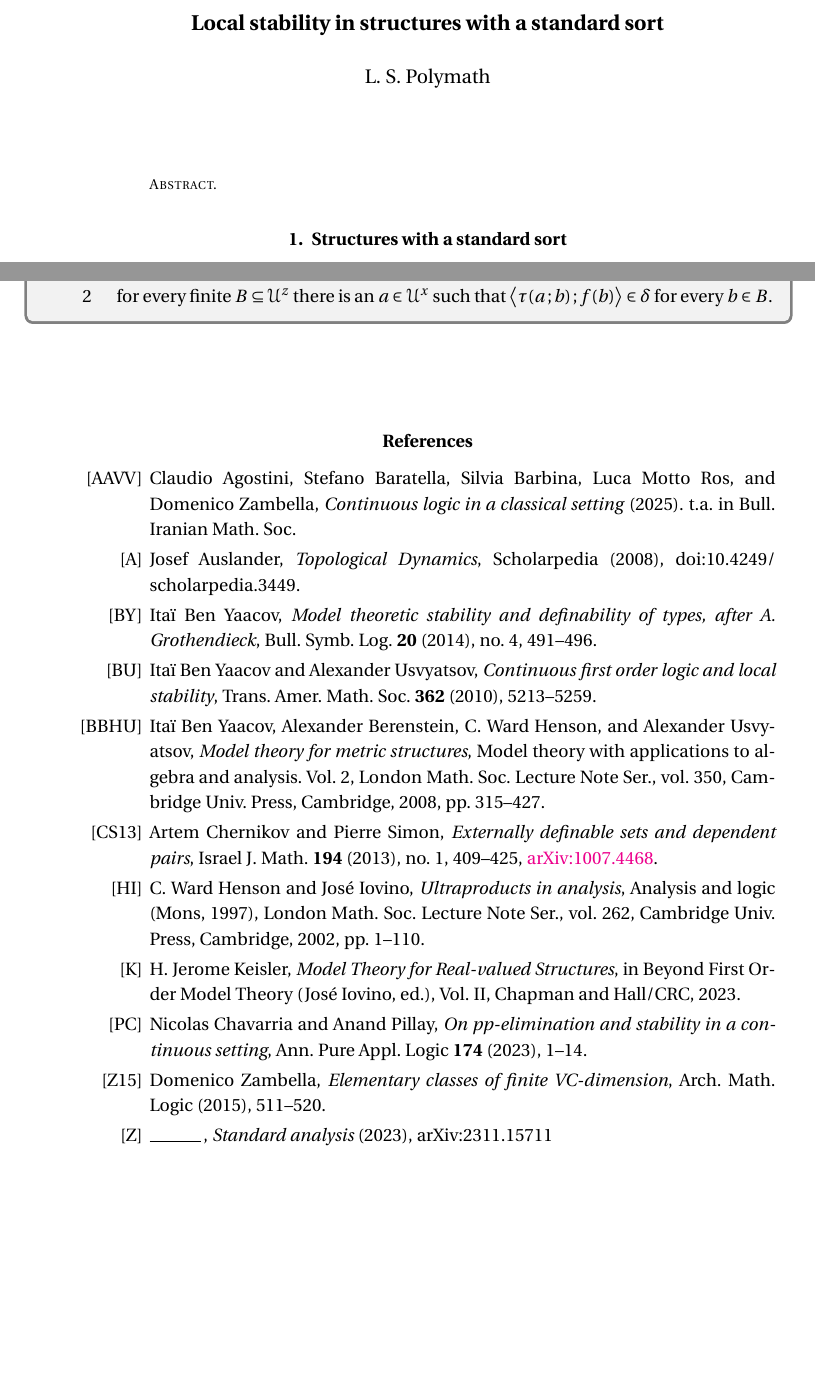
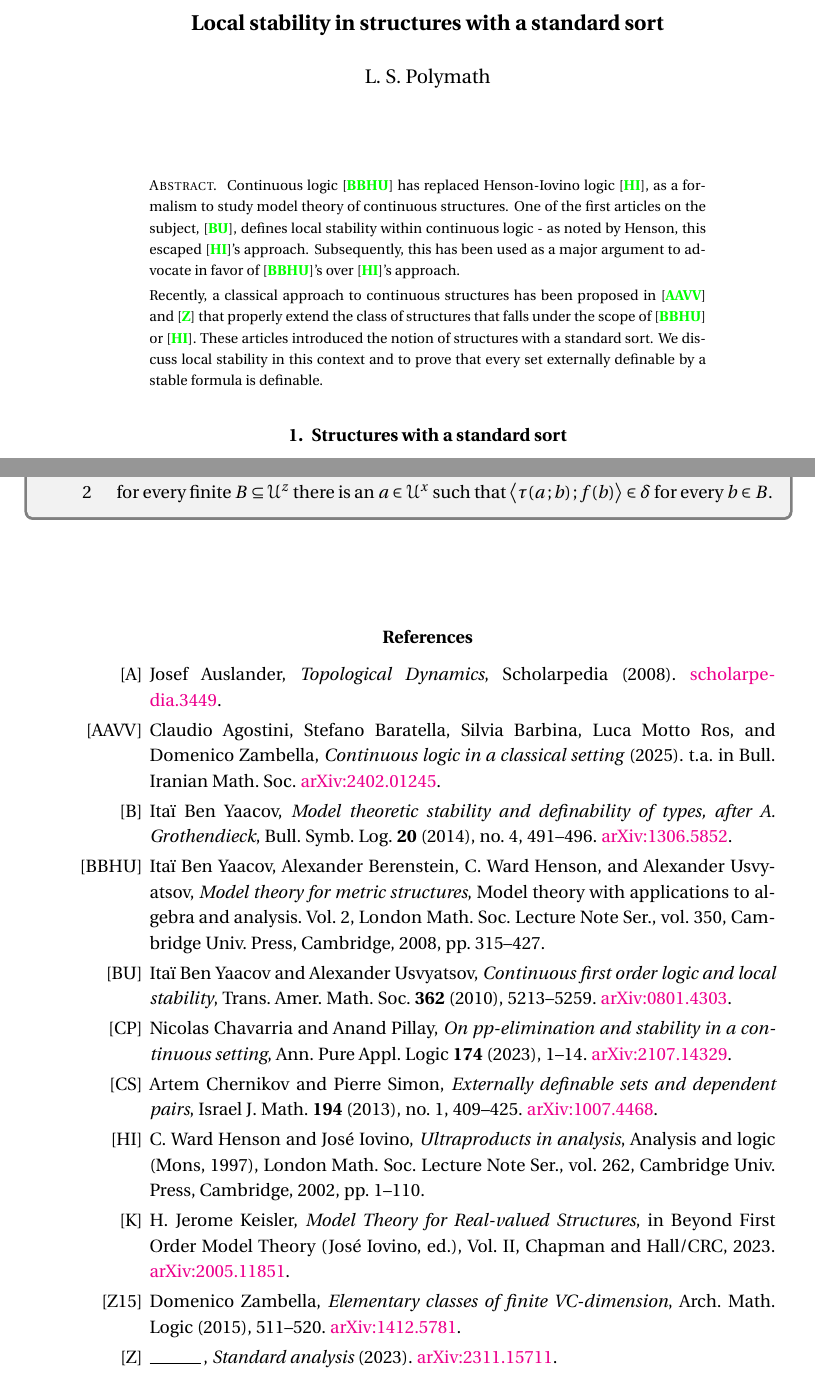
Before and after one commit to domenicozambella/clcl3, a LaTeX document (clcl3.tex): two parts of pages 1 and 14 of 14, joined at a grey line, cut so that both start at the same text, the shorter picture padded with empty space. The pictures show the PDF file PDF/clcl3.pdf that the author committed with the source.

Commit message:
Aggiunto abstract

```diff
--- a/clcl3.tex
+++ b/clcl3.tex
@@ -170,7 +170,16 @@
 \raggedbottom
 
 \begin{abstract}
+  Continuous logic~\cite{BBHU} has replaced Henson-Iovino logic~\cite{HI}, as a
+  formalism to study model theory of continuous structures.
+  One of the first articles on the subject, \cite{BU}, defines local stability within continuous logic - as noted by Henson, this escaped~\cite{HI}'s approach.
+  Subsequently, this has been used as a major argument to advocate in favor of \cite{BBHU}'s over~\cite{HI}'s approach.\smallskip
 
+  \noindent Recently, a classical approach to continuous structures has been proposed
+  in \cite{clcl} and~\cite{Z} that properly extend the class of structures that
+  falls under the scope of~\cite{BBHU} or~\cite{HI}.
+  These articles introduced the notion of structures with a standard sort.
+  We discuss local stability in this context and to prove that every set externally definable by a stable formula is definable.
 \end{abstract}
 
 \def\medrel#1{\parbox{6ex}{\hfil $#1$}}
@@ -533 +543,2 @@ The reader may wish to compare it with Definition/Theorem~\ref{defthm_epsilon_st
 
+    \ceq{\hfill \varphi(a_n\,;b_i\,;C)}{\wedge}{{\sim}\varphi(a_i\,;b_n\,;\tilde C_n)}\quad and\quad $C\cap\tilde C_i=\varnothing$.
@@ -935,9 +951,7 @@ This contradicts $\varepsilon$-stability.
     author = {Motto Ros, Luca},
     author = {Zambella, Domenico},
     title = {Continuous logic in a classical setting},
-    note={t.a. in Bull. Iranian Math. Soc.},
+    note={t.a. in Bull. Iranian Math. Soc. \href{https://arxiv.org/abs/2402.01245}{arXiv:2402.01245}},
     date = {2025},
   }\smallskip
 
-  \bib{A}{webpage}{
-    label={A},
@@ -947,9 +958,5 @@ This contradicts $\varepsilon$-stability.
-    doi={doi:10.4249/ scholarpedia.3449},
-    date={2008},
-}\smallskip
-
-  \bib{BY}{article}{
-    label={BY},
+  \bib{B}{article}{
+    label={B},
     author={Ben Yaacov, Ita\"{\i}},
     title={Model theoretic stability and definability of types, after A.
     Grothendieck},
@@ -997,3 +991,5 @@ This contradicts $\varepsilon$-stability.
   %  review={\MR{2436146}},
   %  doi={10.1017/CBO9780511735219.011},
 }\smallskip
+\bib{BU}{article}{
+   label={BU},
@@ -999,0 +1009,2 @@ This contradicts $\varepsilon$-stability.
+\bib{CP}{article}{
+    label={CP},
@@ -1000,4 +1016,13 @@ This contradicts $\varepsilon$-stability.
+   date={2023},
+  %  number={5},
+   pages={1--14},
+  %  issn={0168-0072},
+  %  review={\MR{4554677}},
+  %  doi={10.1016/j.apal.2023.103258},
+  note={\href{https://arxiv.org/abs/2107.14329}{arXiv:2107.14329}},
+}\smallskip
 \bib{CS}{article}{
+  label={CS},
   author={Chernikov, Artem},
   author={Simon, Pierre},
   title={Externally definable sets and dependent pairs},
@@ -1113,5 +1139,3 @@ This contradicts $\varepsilon$-stability.
 %   %  review={\MR{3372605}},
 %   %  doi={10.1007/s00153-015-0424-0},
 % }
-\bib{PC}{article}{
-    label={PC},
@@ -1123,10 +1142,3 @@ This contradicts $\varepsilon$-stability.
-   date={2023},
-  %  number={5},
-   pages={1--14},
-  %  issn={0168-0072},
-  %  review={\MR{4554677}},
-  %  doi={10.1016/j.apal.2023.103258},
-}\smallskip
 \bib{Z15}{article}{
    label={Z15},
    author={Zambella, Domenico},
@@ -1136,6 +1148,7 @@ This contradicts $\varepsilon$-stability.
    date={2015},
   %  number={5-6},
    pages={511--520},
+   note={\href{https://arxiv.org/abs/1412.5781}{arXiv:1412.5781}},
   %  issn={0933-5846},
   %  review={\MR{3372605}},
   %  doi={10.1007/s00153-015-0424-0},
@@ -1144,10 +1157,8 @@ This contradicts $\varepsilon$-stability.
   label={Z},
   author = {Zambella, Domenico},
   title = {Standard analysis},
-  eprint={2311.15711},
-  doi = {10.48550/arXiv.2311.15711},
-  url = {https://arxiv.org/abs/},
-  publisher = {arXiv},
+  % doi = {10.48550/arXiv.2311.15711},
+  note={\href{https://arxiv.org/abs/2311.15711}{arXiv:2311.15711}},
   date = {2023},
 }\smallskip
 
```
Also changed, not shown: delta.tex (+1 -3 lines), functions.tex (+1 -1 lines), PDF/clcl3.pdf, clcl3.tex (74 more changed lines).
